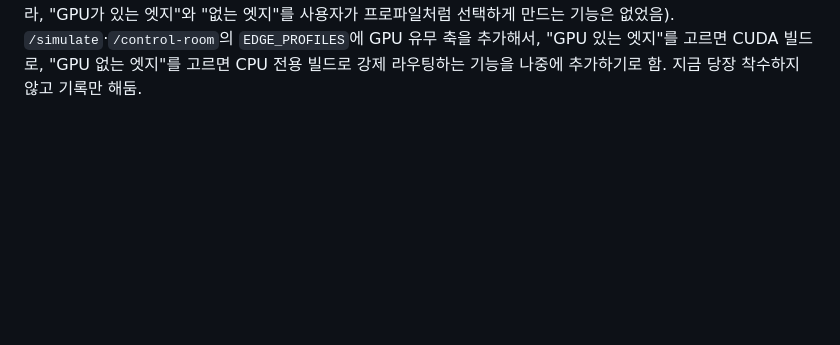
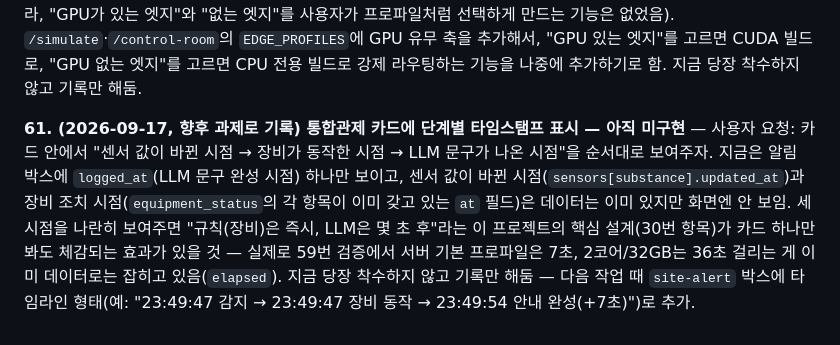
Before and after one commit to grib-arws-bot/mlops-edge-lab, a Markdown page: docs/의사결정_로그.md, the part around the change. GitHub-like rendering; blank space fills up the shorter version.

Commit message:
통합관제 카드 단계별 타임스탬프 표시를 향후 과제로 기록
센서 변경→장비 동작→LLM 안내 완성까지 세 시점을 카드 안에 순서대로
보여주는 기능. 필요한 데이터(updated_at, equipment의 at, logged_at)는
이미 있으니 다음 작업 때 site-alert 박스에 타임라인으로 추가하면 됨.

Co-Authored-By: Claude Sonnet 5 <noreply@anthropic.com>

```diff
--- a/docs/의사결정_로그.md
+++ b/docs/의사결정_로그.md
@@ -187,3 +187,5 @@
 **검증**: 서버 기본(6~7초) vs 2코어/32GB(36.41초) 프로파일로 실측 — 예전 `/simulate` 실측치(32.9초, 36번)와 비슷한 수준으로 일관됨. 알림 박스에 소요시간·프로파일 라벨이 같이 찍혀서 "느린 엣지에서는 실제로 늦게 반응한다"는 게 화면에서 바로 보임.
 
 **60. (2026-09-17, 향후 과제로 기록) 엣지 GPU 유무 에뮬레이션 — 아직 미구현** — 사용자 요청: 지금 엣지 에뮬레이션(cgroup, 32번 항목)은 CPU 코어 수·메모리 상한만 제한할 뿐 GPU 자체를 없애거나 있는 것처럼 흉내내는 기능은 없다(애초에 llama.cpp CPU 빌드/CUDA 빌드를 미리 따로 만들어 놓고 어느 쪽을 쓸지는 코드가 정하는 구조라, "GPU가 있는 엣지"와 "없는 엣지"를 사용자가 프로파일처럼 선택하게 만드는 기능은 없었음). `/simulate`·`/control-room`의 `EDGE_PROFILES`에 GPU 유무 축을 추가해서, "GPU 있는 엣지"를 고르면 CUDA 빌드로, "GPU 없는 엣지"를 고르면 CPU 전용 빌드로 강제 라우팅하는 기능을 나중에 추가하기로 함. 지금 당장 착수하지 않고 기록만 해둠.
+
+**61. (2026-09-17, 향후 과제로 기록) 통합관제 카드에 단계별 타임스탬프 표시 — 아직 미구현** — 사용자 요청: 카드 안에서 "센서 값이 바뀐 시점 → 장비가 동작한 시점 → LLM 문구가 나온 시점"을 순서대로 보여주자. 지금은 알림 박스에 `logged_at`(LLM 문구 완성 시점) 하나만 보이고, 센서 값이 바뀐 시점(`sensors[substance].updated_at`)과 장비 조치 시점(`equipment_status`의 각 항목이 이미 갖고 있는 `at` 필드)은 데이터는 이미 있지만 화면엔 안 보임. 세 시점을 나란히 보여주면 "규칙(장비)은 즉시, LLM은 몇 초 후"라는 이 프로젝트의 핵심 설계(30번 항목)가 카드 하나만 봐도 체감되는 효과가 있을 것 — 실제로 59번 검증에서 서버 기본 프로파일은 7초, 2코어/32GB는 36초 걸리는 게 이미 데이터로는 잡히고 있음(`elapsed`). 지금 당장 착수하지 않고 기록만 해둠 — 다음 작업 때 `site-alert` 박스에 타임라인 형태(예: "23:49:47 감지 → 23:49:47 장비 동작 → 23:49:54 안내 완성(+7초)")로 추가.
```
